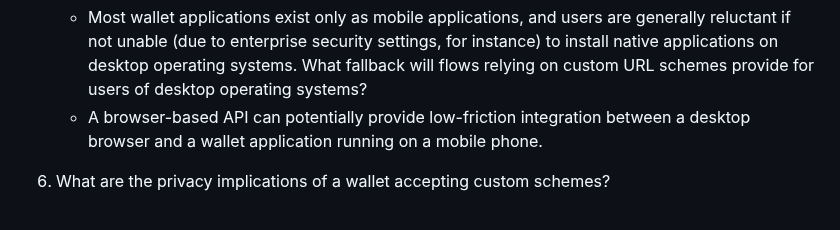
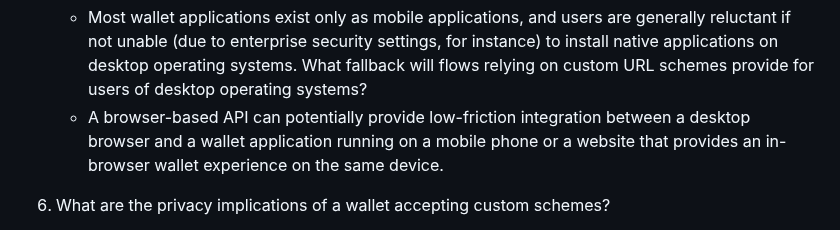
Before and after one commit to WICG/digital-credentials, a Markdown page: custom-schemes.md, the part around the change. Drawn GitHub-style.

Commit message:
custom-schemes: Mention web wallets
From @msporny

```diff
--- a/custom-schemes.md
+++ b/custom-schemes.md
@@ -27,7 +27,7 @@ Existing specifications like [OpenID4VP](https://openid.net/specs/openid-4-verif
 5. What is the user experience on a desktop operating system?
 
    - Most wallet applications exist only as mobile applications, and users are generally reluctant if not unable (due to enterprise security settings, for instance) to install native applications on desktop operating systems. What fallback will flows relying on custom URL schemes provide for users of desktop operating systems?
-   - A browser-based API can potentially provide low-friction integration between a desktop browser and a wallet application running on a mobile phone.
+   - A browser-based API can potentially provide low-friction integration between a desktop browser and a wallet application running on a mobile phone or a website that provides an in-browser wallet experience on the same device.
 
 6. What are the privacy implications of a wallet accepting custom schemes?
 
```
